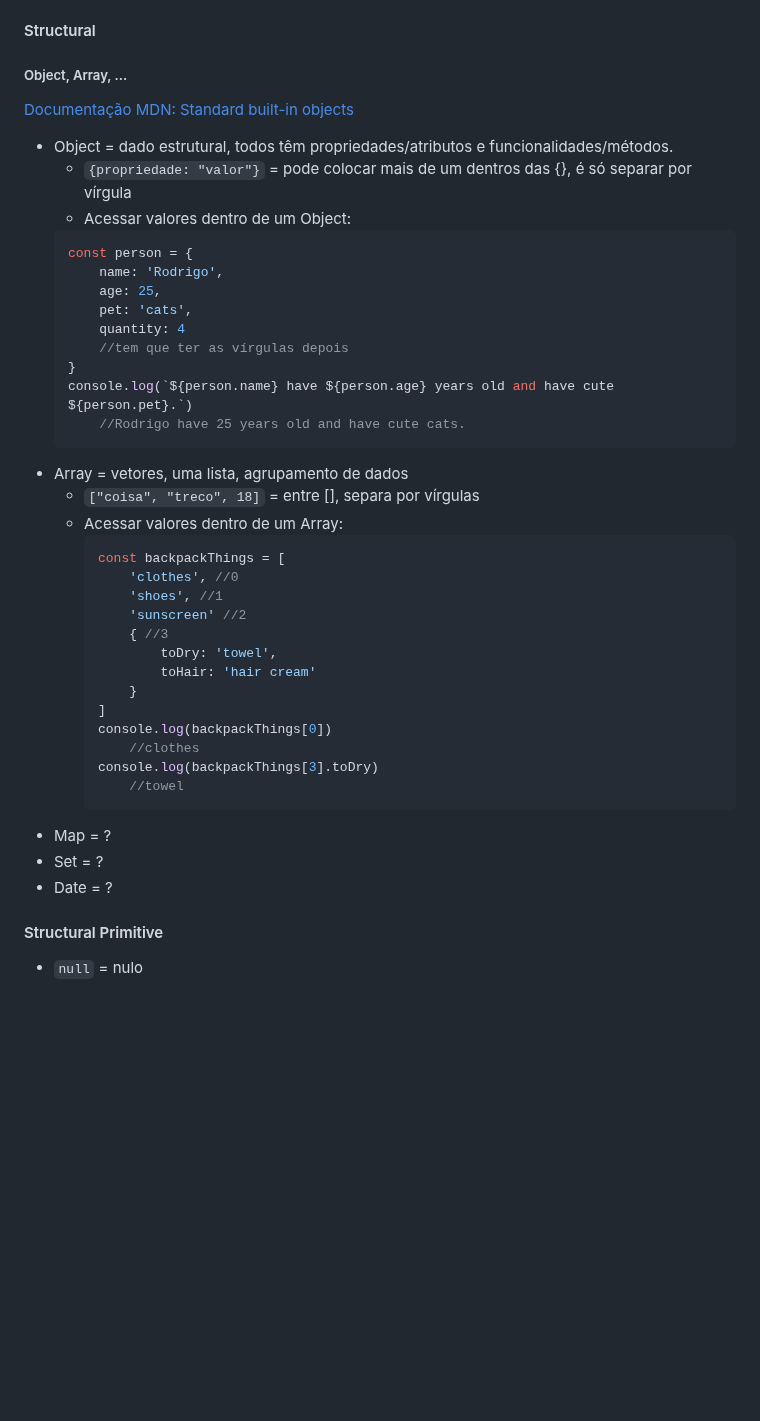
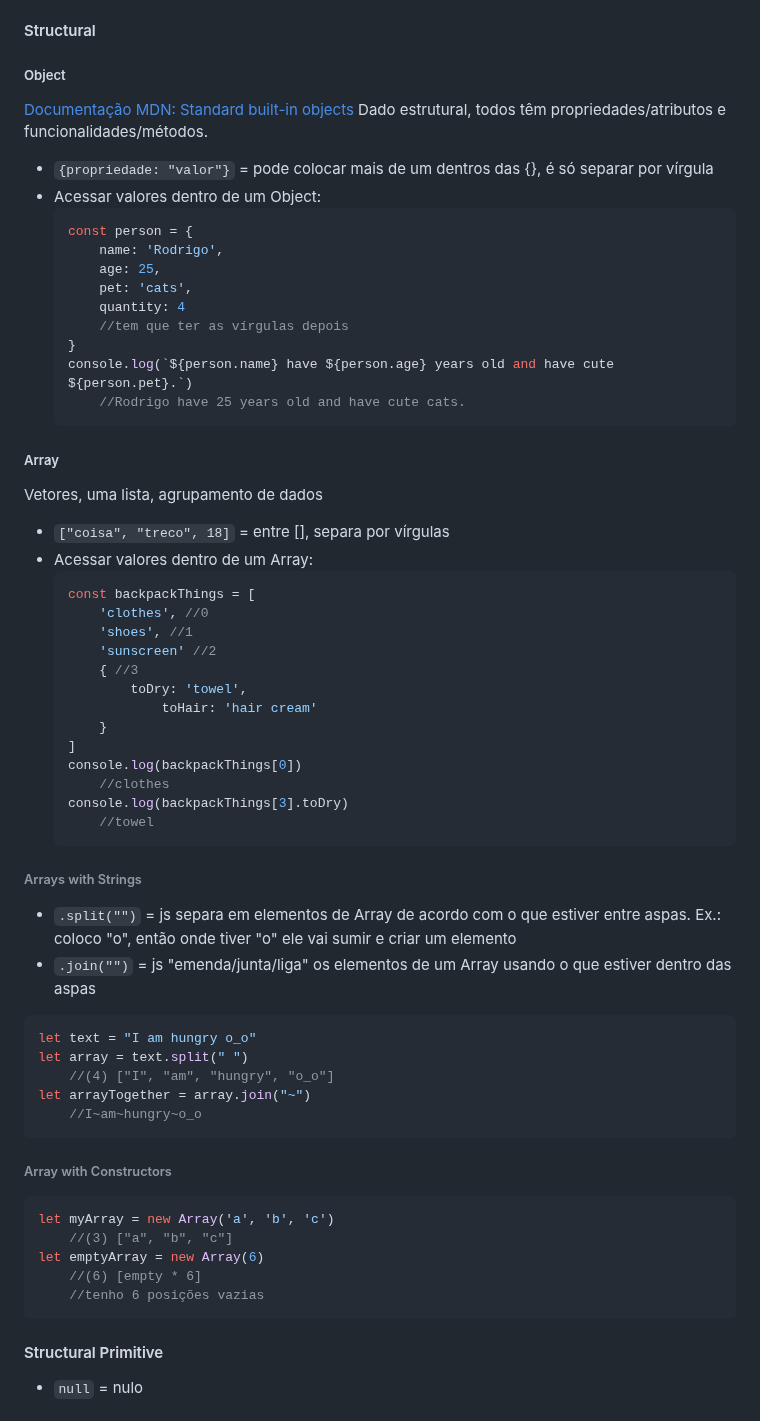
Before and after one commit to SrhAlvs/UmPeNaEstradaEuVouBotar, a Markdown page: Rocketseat/Trilha Fundamentar/Documentacao.md, the part around one of its changes. Drawn GitHub-style; blank space fills up the shorter version.

````diff
--- a/Rocketseat/Trilha Fundamentar/Documentacao.md
+++ b/Rocketseat/Trilha Fundamentar/Documentacao.md
@@ -909,11 +909,11 @@ Linguagem de programação que roda no navegador do usuário (front-end), mas ro
 * `Symbol` = ?
 * `BigInt` = ?
 #### Structural
-##### Object, Array, ...
+##### Object
 [Documentação MDN: Standard built-in objects](https://developer.mozilla.org/en-US/docs/Web/JavaScript/Reference/Global_Objects)
-* Object = dado estrutural, todos têm propriedades/atributos e funcionalidades/métodos.
-    * `{propriedade: "valor"}` = pode colocar mais de um dentros das {}, é só separar por vírgula
-    * Acessar valores dentro de um Object:
+Dado estrutural, todos têm propriedades/atributos e funcionalidades/métodos.
+* `{propriedade: "valor"}` = pode colocar mais de um dentros das {}, é só separar por vírgula
+* Acessar valores dentro de um Object:
     ```js
     const person = {
         name: 'Rodrigo',
@@ -925,27 +925,43 @@ Linguagem de programação que roda no navegador do usuário (front-end), mas ro
     console.log(`${person.name} have ${person.age} years old and have cute ${person.pet}.`)
         //Rodrigo have 25 years old and have cute cats.
     ```
-* Array = vetores, uma lista, agrupamento de dados
-    * `["coisa", "treco", 18]` = entre [], separa por vírgulas
-    * Acessar valores dentro de um Array:
-        ```js
-        const backpackThings = [
-            'clothes', //0
-            'shoes', //1
-            'sunscreen' //2
-            { //3
-                toDry: 'towel',
+##### Array
+Vetores, uma lista, agrupamento de dados
+* `["coisa", "treco", 18]` = entre [], separa por vírgulas
+* Acessar valores dentro de um Array:
+    ```js
+    const backpackThings = [
+        'clothes', //0
+        'shoes', //1
+        'sunscreen' //2
+        { //3
+            toDry: 'towel',
                 toHair: 'hair cream'
-            }
-        ]
-        console.log(backpackThings[0])
-            //clothes
-        console.log(backpackThings[3].toDry)
-            //towel
-        ```
-* Map = ?
-* Set = ?
-* Date = ?
+        }
+    ]
+    console.log(backpackThings[0])
+        //clothes
+    console.log(backpackThings[3].toDry)
+        //towel
+    ```
+###### Arrays with Strings
+* `.split("")` = js separa em elementos de Array de acordo com o que estiver entre aspas. Ex.: coloco "o", então onde tiver "o" ele vai sumir e criar um elemento
+* `.join("")` = js "emenda/junta/liga" os elementos de um Array usando o que estiver dentro das aspas
+```js
+let text = "I am hungry o_o"
+let array = text.split(" ")
+    //(4) ["I", "am", "hungry", "o_o"]
+let arrayTogether = array.join("~")
+    //I~am~hungry~o_o
+```
+###### Array with Constructors
+```js
+let myArray = new Array('a', 'b', 'c')
+    //(3) ["a", "b", "c"]
+let emptyArray = new Array(6)
+    //(6) [empty * 6]
+    //tenho 6 posições vazias
+```
 #### Structural Primitive
 * `null` = nulo
 ### Variáveis
````
Also changed, not shown: other parts of Rocketseat/Trilha Fundamentar/Documentacao.md (+62 -0 lines).
